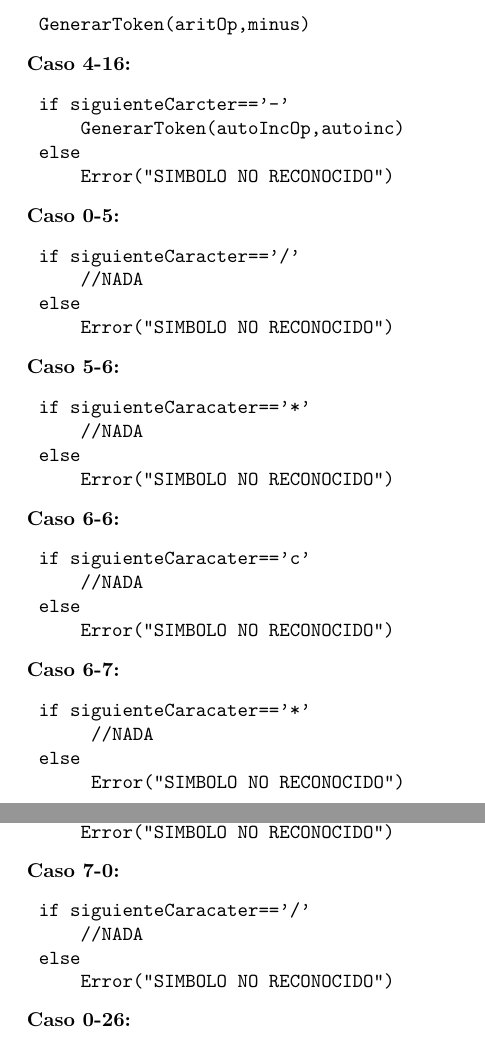
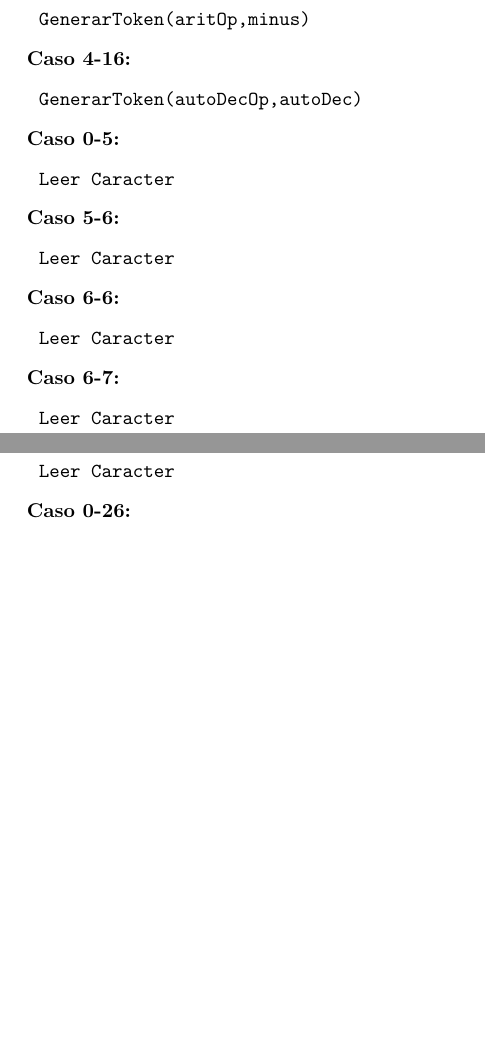
Before and after one commit to realfranser/my-jscript-compiler, a LaTeX document (LaTex/Automata.tex): two parts of pages 6 and 7 of 17, joined at a grey line, cut so that both start at the same text, the shorter picture padded with empty space. The pictures show the PDF file LaTex/Automata.pdf that the author committed with the source.

Commit message:
corregido todo  entrega 1

```diff
--- a/LaTex/Automata.tex
+++ b/LaTex/Automata.tex
@@ -355,14 +364,7 @@ ACCIONES SEMÁNTICAS\\
 \textbf{Caso 0-1:}
 \begin{verbatim}
-    if siguienteCaracter==d
-        numero=valor(d)
-    else
-        Error("SIMBOLO NO RECONOCIDO")
+    número=valor(d), Leer Caracter
 \end{verbatim}
 
 \textbf{Caso 1-1:}
 \begin{verbatim}
-    if siguienteCaracter==d
-        numero=numero+d
-    else
-        Error("SIMBOLO NO RECONOCIDO")
@@ -375,15 +381,8 @@ ACCIONES SEMÁNTICAS\\
 
 \textbf{Caso 0-2:}
 \begin{verbatim}
-    if siguienteCaracter==l
-        lexema=l
-    else
-        Error("SIMBOLO NO RECONOCIDO")
+        lexema=l, Leer Caracter
 \end{verbatim}
 
 \textbf{Caso 2-2:}
 \begin{verbatim}
-    if siguienteCaracter== l | d | '_'
-        lexema=lexema+(l|d|'_')
-    else
-        Error("SIMBOLO NO RECONOCIDO")
@@ -396,10 +401,7 @@ ACCIONES SEMÁNTICAS\\
 
 \textbf{Caso 0-3:}
 \begin{verbatim}
-    if siguienteCaracter=='+'
-        //Nada
-    else
-        Error("SIMBOLO NO RECONOCIDO")
+    Leer Caracter
 \end{verbatim}
 
 \textbf{Caso 3-13:}
@@ -409,19 +411,14 @@ ACCIONES SEMÁNTICAS\\
 
 \textbf{Caso 3-14:}
 \begin{verbatim}
-    if siguienteCaracter=='+'
     GenerarToken(autoIncOp,autoinc)
-    else
-        Error("SIMBOLO NO RECONOCIDO")
 \end{verbatim}
 
 \textbf{Caso 0-4:}
 \begin{verbatim}
-    if siguienteCaracter=='-'
-        //Nada
-    else
-        Error("SIMBOLO NO RECONOCIDO")
+    Leer Caracter
 \end{verbatim}
+
 
 \textbf{Caso 4-15:}
 \begin{verbatim}
@@ -430,138 +427,87 @@ ACCIONES SEMÁNTICAS\\
 
 \textbf{Caso 4-16:}
 \begin{verbatim}
-    if siguienteCarcter=='-'
-        GenerarToken(autoIncOp,autoinc)
-    else
-        Error("SIMBOLO NO RECONOCIDO")
+    GenerarToken(autoDecOp,autoDec)
 \end{verbatim}
 
 \textbf{Caso 0-5:}
 \begin{verbatim}
-    if siguienteCaracter=='/'
-        //NADA
-    else
-        Error("SIMBOLO NO RECONOCIDO")
+    Leer Caracter
 \end{verbatim}
 
 \textbf{Caso 5-6:}
 \begin{verbatim}
-    if siguienteCaracater=='*'
-        //NADA
-    else
-        Error("SIMBOLO NO RECONOCIDO")
+    Leer Caracter
 \end{verbatim}
 
 \textbf{Caso 6-6:}
 \begin{verbatim}
-    if siguienteCaracater=='c'
-        //NADA
-    else
-        Error("SIMBOLO NO RECONOCIDO")
+    Leer Caracter
 \end{verbatim}
 
 \textbf{Caso 6-7:}
 \begin{verbatim}
-    if siguienteCaracater=='*'
-         //NADA
-    else
-         Error("SIMBOLO NO RECONOCIDO")
+    Leer Caracter
 \end{verbatim}
 \newpage
 \textbf{Caso 7-6:}
 \begin{verbatim}
-    if siguienteCaracater=='c''
-        //NADA
-    else
-        Error("SIMBOLO NO RECONOCIDO")
+    Leer Caracter
 \end{verbatim}
 
 \textbf{Caso 7-0:}
 \begin{verbatim}
-    if siguienteCaracater=='/'
-        //NADA
-    else
-        Error("SIMBOLO NO RECONOCIDO")
+    Leer Caracter
 \end{verbatim}
 
 \textbf{Caso 0-26:}
 \begin{verbatim}
-    if siguienteCaracter==','
      GenerarToken(separator,colon)
-    else
-        Error("SIMBOLO NO RECONOCIDO")
 \end{verbatim}
 
 \textbf{Caso 0-25:}
 \begin{verbatim}
-    if siguienteCaracter==';'
     GenerarToken(separator,semicolon)
-    else
-        Error("SIMBOLO NO RECONOCIDO") )
 \end{verbatim}
 
 \textbf{Caso 0-20:}
 \begin{verbatim}
-    if siguienteCaracter=='}'
     GenerarToken(separator,closeBraq)
-    else
-        Error("SIMBOLO NO RECONOCIDO")
 \end{verbatim}
 
 \textbf{Caso 0-19:}
 \begin{verbatim}
-    if siguienteCaracter=='{'
     GenerarToken(separator,openBraq)
-    else
-        Error("SIMBOLO NO RECONOCIDO")
 \end{verbatim}
 
 \textbf{Caso 0-18:}
 \begin{verbatim}
-    if siguienteCaracter==')'
     GenerarToken(separator,closePar)
-    else
-        Error("SIMBOLO NO RECONOCIDO")
 \end{verbatim}
 
 \textbf{Caso 0-17:}
 \begin{verbatim}
-    if siguienteCaracter=='('
     GenerarToken(separator,openPar)
-    else
-        Error("SIMBOLO NO RECONOCIDO")
 \end{verbatim}
 \newpage
 \textbf{Caso 0-10:}
 \begin{verbatim}
-    if siguienteCaracter=='''
-        lexema=''
-    else
-        Error ("SIMBOLO NO RECONOCIDO)
+    Leer Caracter,lexema = ', contador = 1
 \end{verbatim}
 
 \textbf{Caso 10-10:}
 \begin{verbatim}
-    if siguienteCaracter==e
-        lexema=lexema+e
-    else
-        Error ("SIMBOLO NO RECONOCIDO)
+    lexema=lexema+siguienteCaracter
 \end{verbatim}
 
 \textbf{Caso 10-24:}
 \begin{verbatim}
-    if siguienteCaracater=='''
-        GenerarToken(chain,posicionTablaSimbolos)//revisar
-    else
-        Error ("SIMBOLO NO RECONOCIDO")
+    GenerarToken(chain,lexema)
 \end{verbatim}
 
 \textbf{Caso 0-8:}
 \begin{verbatim}
-    if siguienteCaracter=='!'
-
-    else
-        Error ("SIMBOLO NO RECONOCIDO")
+    Leer Caracter
 \end{verbatim}
 
 \textbf{Caso 8-21:}
@@ -571,26 +517,17 @@ ACCIONES SEMÁNTICAS\\
 
 \textbf{Caso 8-22:}
 \begin{verbatim}
-    if siguienteCaracater == '='
     GenerarToken(relOp,notEquals)
-    else
-        Error ("SIMBOLO NO RECONOCIDO")
 \end{verbatim}
 
 \textbf{Caso 0-11:}
 \begin{verbatim}
-    if siguienteCaracater == '='
-
-    else
-        Error ("SIMBOLO NO RECONOCIDO")
+    Leer Caracter
 \end{verbatim}
 
 \textbf{Caso 11-28:}
 \begin{verbatim}
-    if siguienteCaracater == '='
     GenerarToken(relOp,equals)
-    else
-        Error ("SIMBOLO NO RECONOCIDO")
 \end{verbatim}
 
 \textbf{Caso 11-29:}
@@ -600,10 +537,7 @@ ACCIONES SEMÁNTICAS\\
 \newpage
 \textbf{Caso 0-9:}
 \begin{verbatim}
-    if siguienteCaracter == '&'
-
-    else
-        Error("SIMBOLO NO RECONOCIDO")
+    Leer Caracter
 \end{verbatim}
 
 \textbf{Caso 9-23:}
@@ -611,7 +545,7 @@ ACCIONES SEMÁNTICAS\\
     if siguienteCaracter == '&'
         GenerarToken(logOp,and)
     else
-        Error("SIMBOLO NO RECONOCIDO")
+        Error("Syntax error. && expected")
 \end{verbatim}
 
 \vspace*{1cm}
```
Also changed, not shown: src/output/errors.txt (+1 -4 lines), src/output/tokens.txt (+9 -4 lines), src/output/ts.txt (+14 -1 lines), LaTex/Automata.pdf, LaTex/Automata.tex (31 more changed lines), 8 other files. Lines whose indentation alone changed are shown as unchanged.
